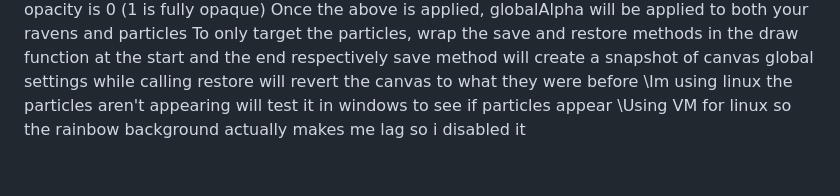
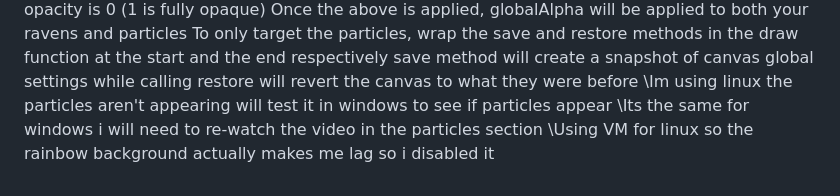
Before and after one commit to CodeAL1990/javascript-point-and-shoot, a Markdown page: README.md, the part around the change. GitHub-like rendering.

Commit message:
Could not find the problem in particle generation, need to rewatch video

```diff
--- a/README.md
+++ b/README.md
@@ -182,4 +182,5 @@ Once the above is applied, globalAlpha will be applied to both your ravens and p
 To only target the particles, wrap the save and restore methods in the draw function at the start and the end respectively
 save method will create a snapshot of canvas global settings while calling restore will revert the canvas to what they were before
 \\Im using linux the particles aren't appearing will test it in windows to see if particles appear
+\\Its the same for windows i will need to re-watch the video in the particles section
 \\Using VM for linux so the rainbow background actually makes me lag so i disabled it
```
